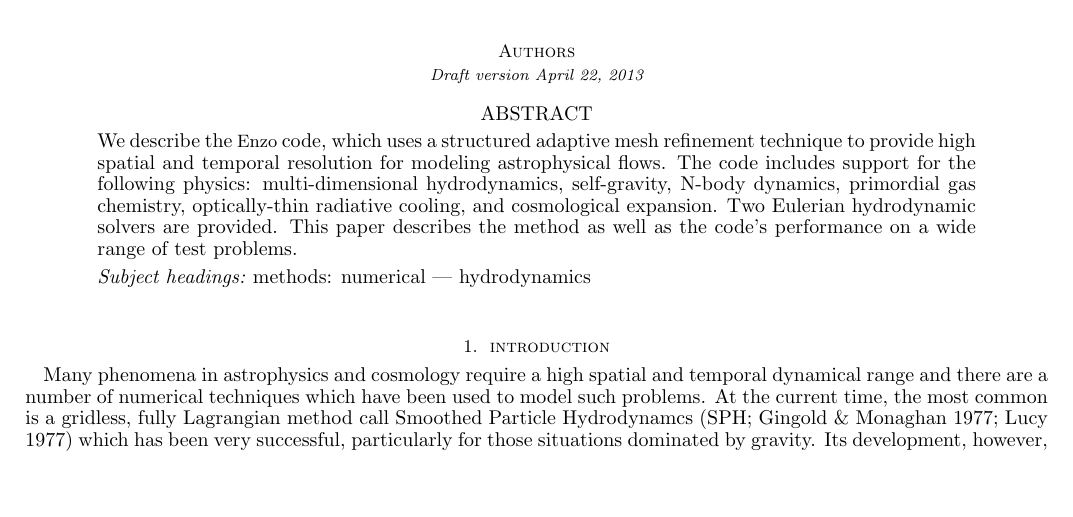
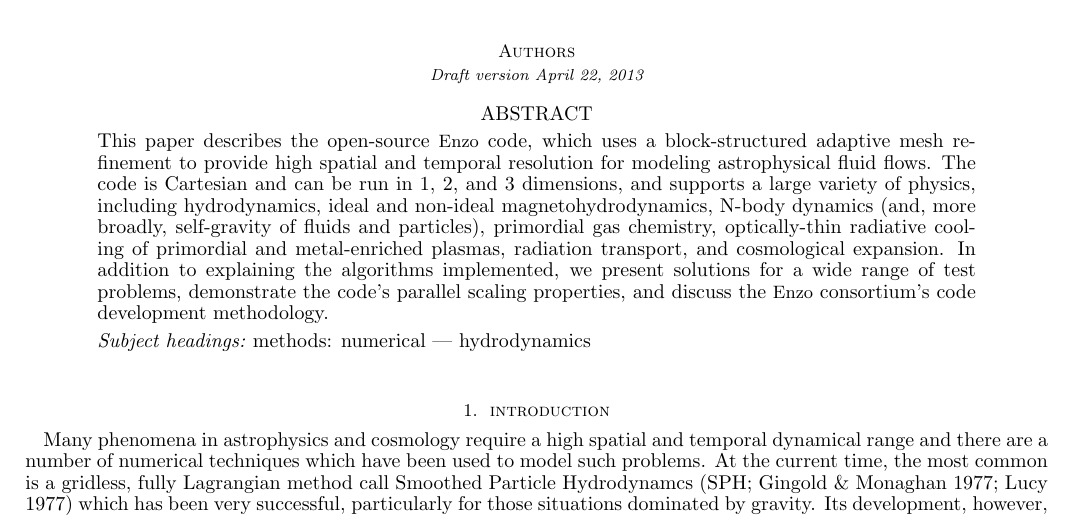
Before and after one commit to enzo-project/enzo-method-paper, a LaTeX document (ms.tex): part of page 1 of 46, cut so that both start at the same text, the shorter picture padded with empty space. Compiled offline with pdfLaTeX.

Commit message:
Revised abstract.

```diff
--- a/ms.tex
+++ b/ms.tex
@@ -65,7 +65,18 @@
 % Stanford University.  Email:  tabel@stanford.edu}
 
 \begin{abstract}
-We describe the \enzo\ code, which uses a structured adaptive mesh refinement technique to provide high spatial and temporal resolution for modeling astrophysical flows.  The code includes support for the following physics: multi-dimensional hydrodynamics, self-gravity, N-body dynamics, primordial gas chemistry, optically-thin radiative cooling, and cosmological expansion.  Two Eulerian hydrodynamic solvers are provided.  This paper describes the method as well as the code's performance on a wide range of test problems.
+This paper describes the open-source \enzo\ code, which uses a
+block-structured adaptive mesh refinement to provide high spatial and
+temporal resolution for modeling astrophysical fluid flows.  The code
+is Cartesian and can be run in 1, 2, and 3 dimensions, and supports a
+large variety of physics, including hydrodynamics, ideal and non-ideal
+magnetohydrodynamics, N-body dynamics (and, more broadly, self-gravity
+of fluids and particles), primordial gas chemistry, optically-thin
+radiative cooling of primordial and metal-enriched plasmas, radiation
+transport, and cosmological expansion.  In addition to explaining the
+algorithms implemented, we present solutions for a wide range of test
+problems, demonstrate the code's parallel scaling properties, and
+discuss the \enzo\ consortium's code development methodology.
 \end{abstract}
 
 \keywords{methods: numerical --- hydrodynamics}
```
